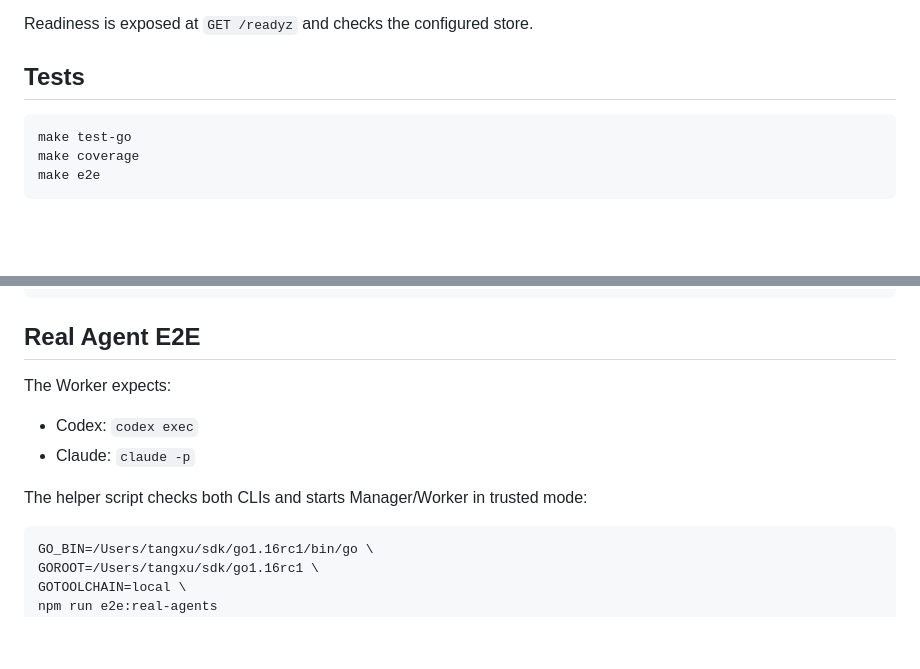
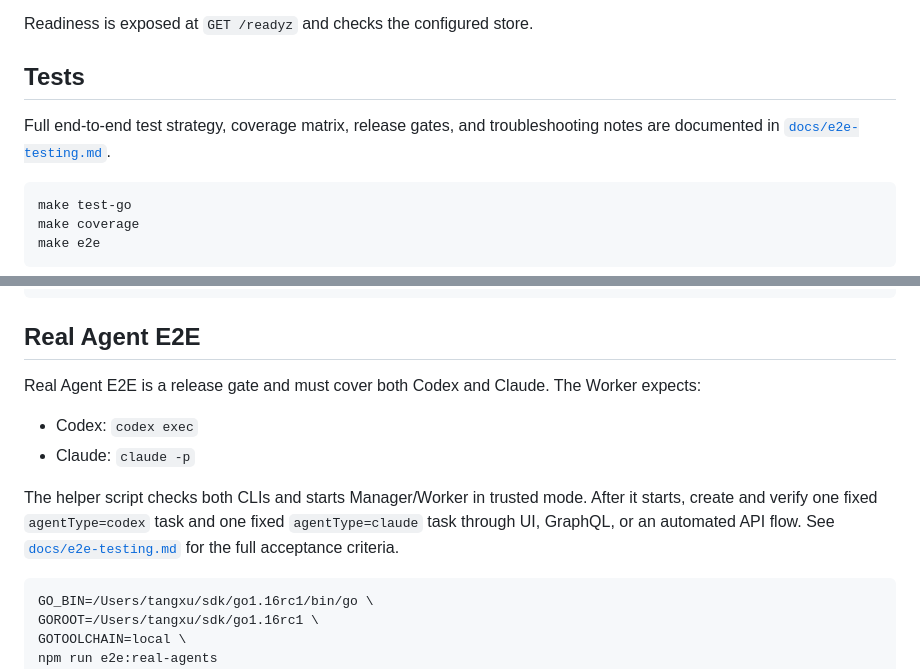
Before and after one commit to tangxusc/block-play-table, a Markdown page: README.md, 2 parts joined by grey strips. Drawn GitHub-style; blank space fills up the shorter version.

Commit message:
docs: add end-to-end testing guide

````diff
--- a/README.md
+++ b/README.md
@@ -96,6 +96,8 @@ Readiness is exposed at `GET /readyz` and checks the configured store.
 
 ## Tests
 
+Full end-to-end test strategy, coverage matrix, release gates, and troubleshooting notes are documented in [`docs/e2e-testing.md`](docs/e2e-testing.md).
+
 ```bash
 make test-go
 make coverage
@@ -119,12 +121,12 @@ npm run e2e
 
 ## Real Agent E2E
 
-The Worker expects:
+Real Agent E2E is a release gate and must cover both Codex and Claude. The Worker expects:
 
 - Codex: `codex exec`
 - Claude: `claude -p`
 
-The helper script checks both CLIs and starts Manager/Worker in trusted mode:
+The helper script checks both CLIs and starts Manager/Worker in trusted mode. After it starts, create and verify one fixed `agentType=codex` task and one fixed `agentType=claude` task through UI, GraphQL, or an automated API flow. See [`docs/e2e-testing.md`](docs/e2e-testing.md) for the full acceptance criteria.
 
 ```bash
 GO_BIN=/Users/tangxu/sdk/go1.16rc1/bin/go \
````
Also changed, not shown: docs/e2e-testing.md (added, +350 -0 lines).
